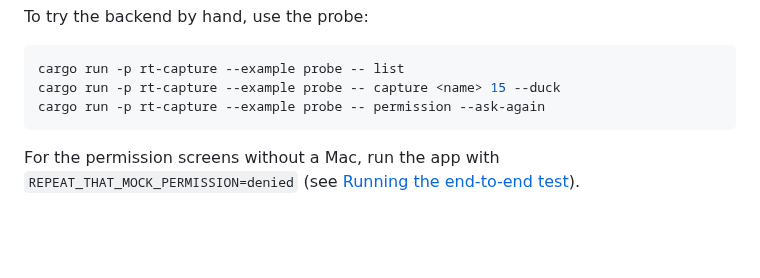
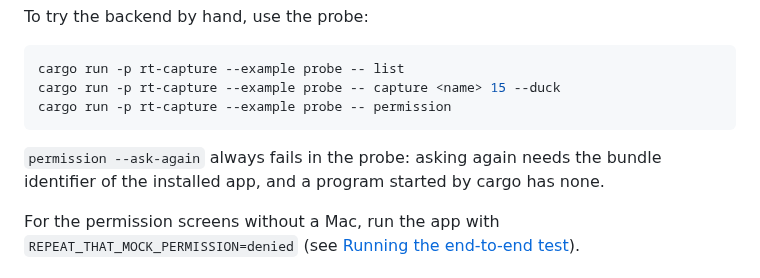
Before and after one commit to Roboroads/repeat-that, a Markdown page: CONTRIBUTING.md, the part around the change. GitHub-like rendering; blank space fills up the shorter version.

Commit message:
docs(macos): say that the probe cannot ask for the permission again

````diff
--- a/CONTRIBUTING.md
+++ b/CONTRIBUTING.md
@@ -110,8 +110,11 @@ To try the backend by hand, use the probe:
 ```sh
 cargo run -p rt-capture --example probe -- list
 cargo run -p rt-capture --example probe -- capture <name> 15 --duck
-cargo run -p rt-capture --example probe -- permission --ask-again
+cargo run -p rt-capture --example probe -- permission
 ```
+
+`permission --ask-again` always fails in the probe: asking again needs the bundle identifier of the installed app, and a
+program started by cargo has none.
 
 For the permission screens without a Mac, run the app with `REPEAT_THAT_MOCK_PERMISSION=denied` (see
 [Running the end-to-end test](#running-the-end-to-end-test)).
````
Also changed, not shown: docs/ARCHITECTURE.md (+3 -2 lines).
